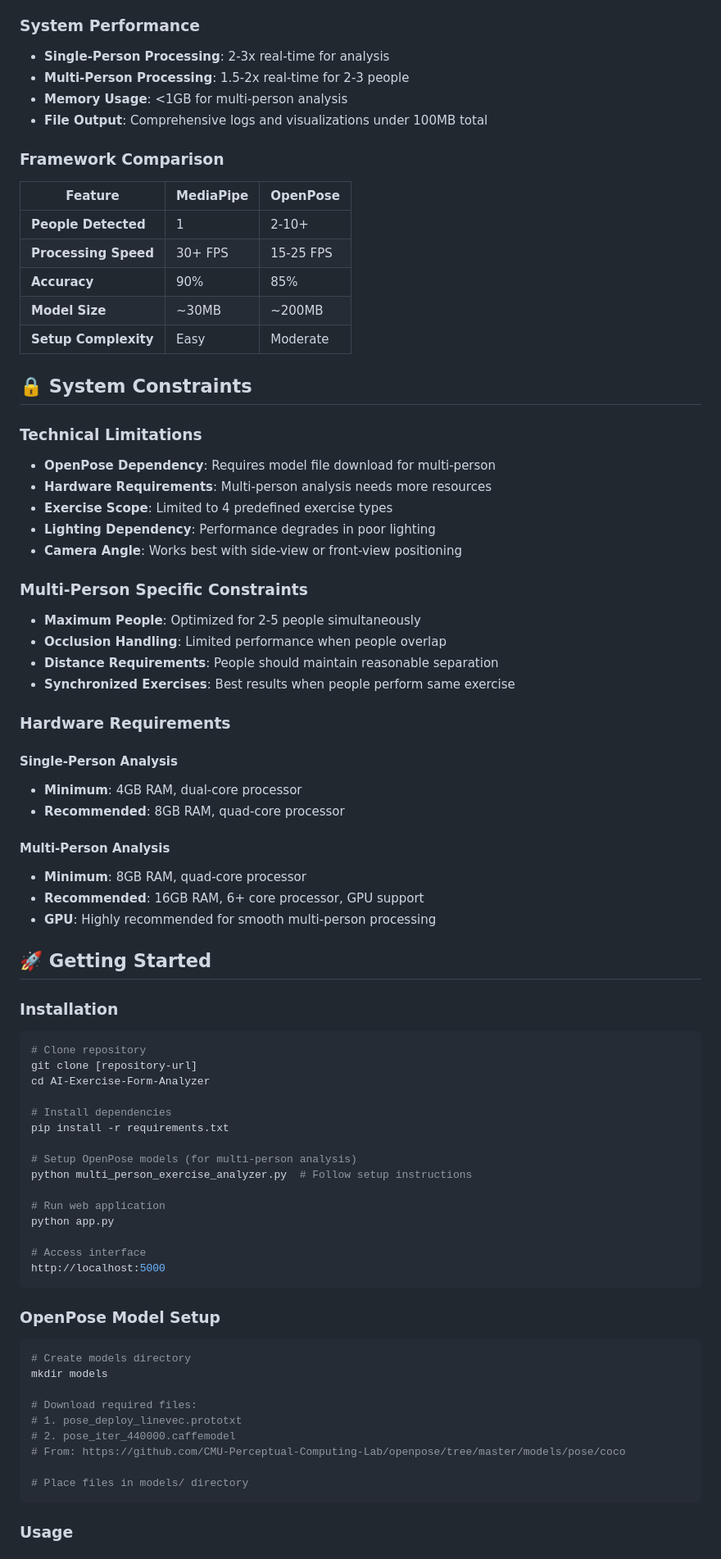
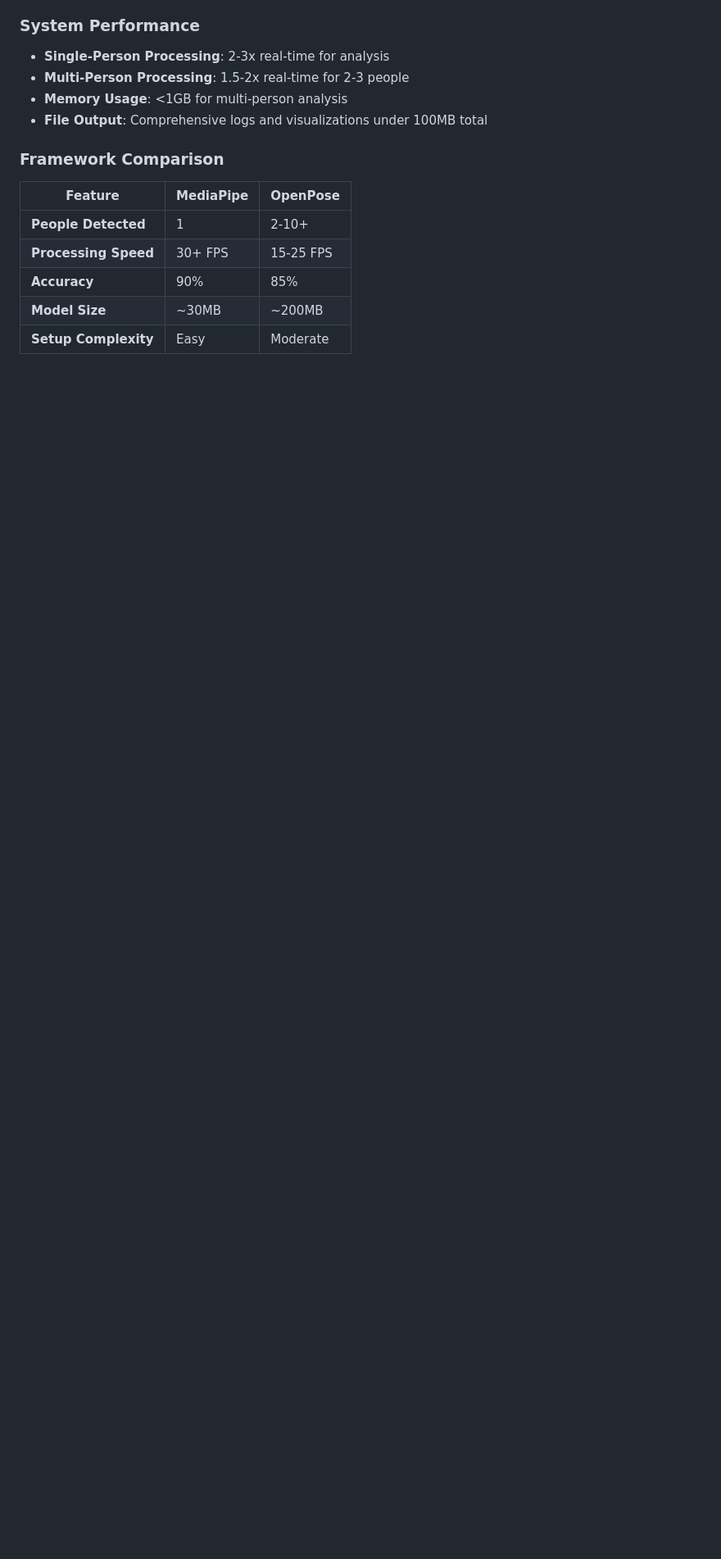
Before and after one commit to sujanshanmugaraj/Smartan, a Markdown page: README.md, the part around one of its changes. Shown at 82% size. GitHub-like rendering; blank space fills up the shorter version.

````diff
--- a/README.md
+++ b/README.md
@@ -326,66 +331,3 @@ graph TD
 | **Accuracy** | 90% | 85% |
 | **Model Size** | ~30MB | ~200MB |
 | **Setup Complexity** | Easy | Moderate |
-
-## 🔒 System Constraints
-
-### Technical Limitations
-- **OpenPose Dependency**: Requires model file download for multi-person
-- **Hardware Requirements**: Multi-person analysis needs more resources
-- **Exercise Scope**: Limited to 4 predefined exercise types
-- **Lighting Dependency**: Performance degrades in poor lighting
-- **Camera Angle**: Works best with side-view or front-view positioning
-
-### Multi-Person Specific Constraints
-- **Maximum People**: Optimized for 2-5 people simultaneously
-- **Occlusion Handling**: Limited performance when people overlap
-- **Distance Requirements**: People should maintain reasonable separation
-- **Synchronized Exercises**: Best results when people perform same exercise
-
-### Hardware Requirements
-
-#### Single-Person Analysis
-- **Minimum**: 4GB RAM, dual-core processor
-- **Recommended**: 8GB RAM, quad-core processor
-
-#### Multi-Person Analysis
-- **Minimum**: 8GB RAM, quad-core processor
-- **Recommended**: 16GB RAM, 6+ core processor, GPU support
-- **GPU**: Highly recommended for smooth multi-person processing
-
-## 🚀 Getting Started
-
-### Installation
-```bash
-# Clone repository
-git clone [repository-url]
-cd AI-Exercise-Form-Analyzer
-
-# Install dependencies
-pip install -r requirements.txt
-
-# Setup OpenPose models (for multi-person analysis)
-python multi_person_exercise_analyzer.py  # Follow setup instructions
-
-# Run web application
-python app.py
-
-# Access interface
-http://localhost:5000
-```
-
-### OpenPose Model Setup
-```bash
-# Create models directory
-mkdir models
-
-# Download required files:
-# 1. pose_deploy_linevec.prototxt
-# 2. pose_iter_440000.caffemodel
-# From: https://github.com/CMU-Perceptual-Computing-Lab/openpose/tree/master/models/pose/coco
-
-# Place files in models/ directory
-```
-
-### Usage
-
````
Also changed, not shown: other parts of README.md (+47 -163 lines).
